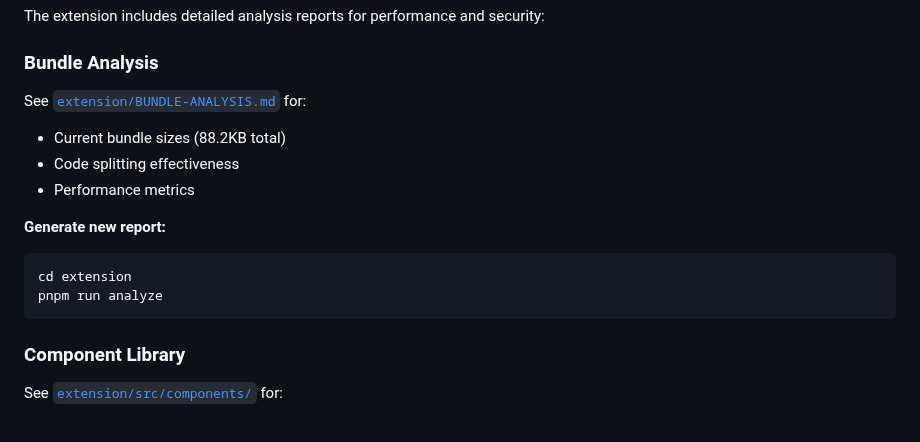
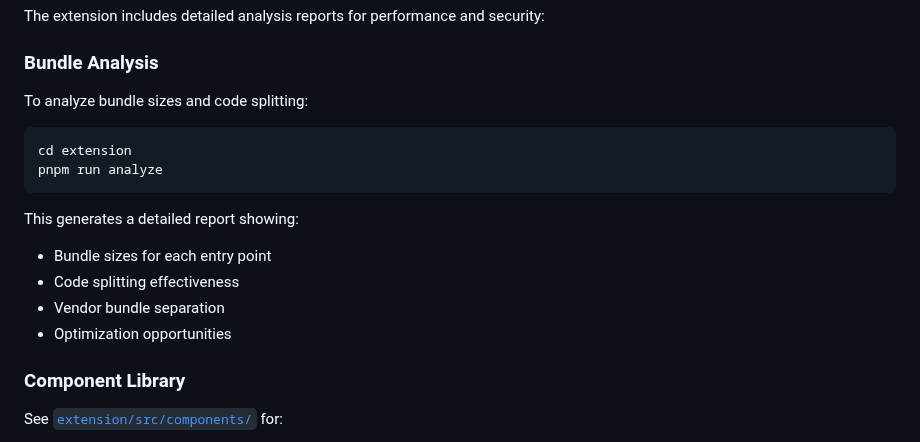
Before and after one commit to goodbadwolf/tanaka, a Markdown page: docs/DEV.md, the part around the change. Drawn GitHub-style.

````diff
--- a/docs/DEV.md
+++ b/docs/DEV.md
@@ -843,16 +843,18 @@ The extension includes detailed analysis reports for performance and security:
 
 ### Bundle Analysis
 
-See [`extension/BUNDLE-ANALYSIS.md`](../extension/BUNDLE-ANALYSIS.md) for:
-- Current bundle sizes (88.2KB total)
-- Code splitting effectiveness
-- Performance metrics
+To analyze bundle sizes and code splitting:
 
-**Generate new report:**
 ```bash
 cd extension
 pnpm run analyze
 ```
+
+This generates a detailed report showing:
+- Bundle sizes for each entry point
+- Code splitting effectiveness
+- Vendor bundle separation
+- Optimization opportunities
 
 ### Component Library
 
````
Also changed, not shown: extension/BUNDLE-ANALYSIS.md (deleted, +0 -61 lines).
